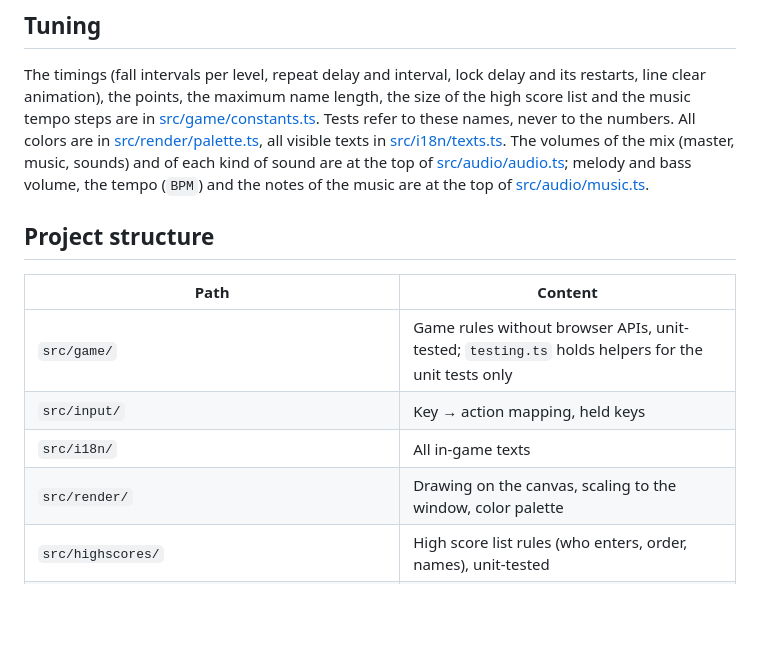
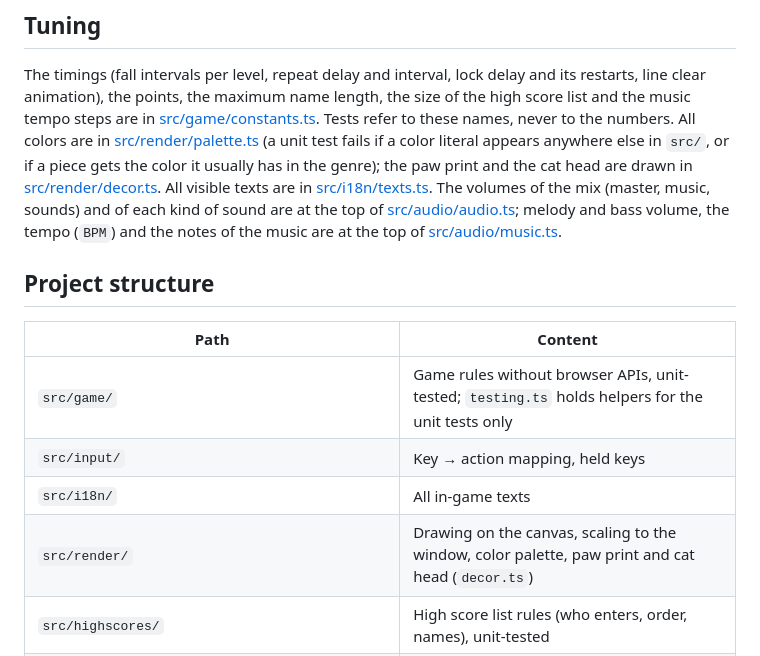
Before and after one commit to SaijSaij/purrfect-lines, a Markdown page: docs/DEVELOPMENT.md, the part around the change. Drawn GitHub-style; blank space fills up the shorter version.

```diff
--- a/docs/DEVELOPMENT.md
+++ b/docs/DEVELOPMENT.md
@@ -136,7 +136,10 @@ and its restarts, line clear animation), the points, the maximum name length,
 the size of the high score list and the music tempo steps are in
 [src/game/constants.ts](../src/game/constants.ts). Tests refer to these
 names, never to the numbers. All colors are in
-[src/render/palette.ts](../src/render/palette.ts), all visible texts in
+[src/render/palette.ts](../src/render/palette.ts) (a unit test fails if a
+color literal appears anywhere else in `src/`, or if a piece gets the color it
+usually has in the genre); the paw print and the cat head are drawn in
+[src/render/decor.ts](../src/render/decor.ts). All visible texts are in
 [src/i18n/texts.ts](../src/i18n/texts.ts). The volumes of the mix (master,
 music, sounds) and of each kind of sound are at the top of
 [src/audio/audio.ts](../src/audio/audio.ts); melody and bass volume, the
@@ -150,7 +153,7 @@ tempo (`BPM`) and the notes of the music are at the top of
 | `src/game/` | Game rules without browser APIs, unit-tested; `testing.ts` holds helpers for the unit tests only |
 | `src/input/` | Key → action mapping, held keys |
 | `src/i18n/` | All in-game texts |
-| `src/render/` | Drawing on the canvas, scaling to the window, color palette |
+| `src/render/` | Drawing on the canvas, scaling to the window, color palette, paw print and cat head (`decor.ts`) |
 | `src/highscores/` | High score list rules (who enters, order, names), unit-tested |
 | `src/storage/` | Saving the list and the settings in localStorage, unit-tested with a fake storage |
 | `src/screens/` | Start, pause, game over, name entry and high score screens (HTML over the canvas), the high score table and the pause menu |
```
Also changed, not shown: README.md (+7 -2 lines), docs/images/game-over.png, docs/images/gameplay.apng.png, docs/images/gameplay.png, docs/images/line-clear.png, docs/images/pause.png, docs/images/start-screen.png, 4 other files.
